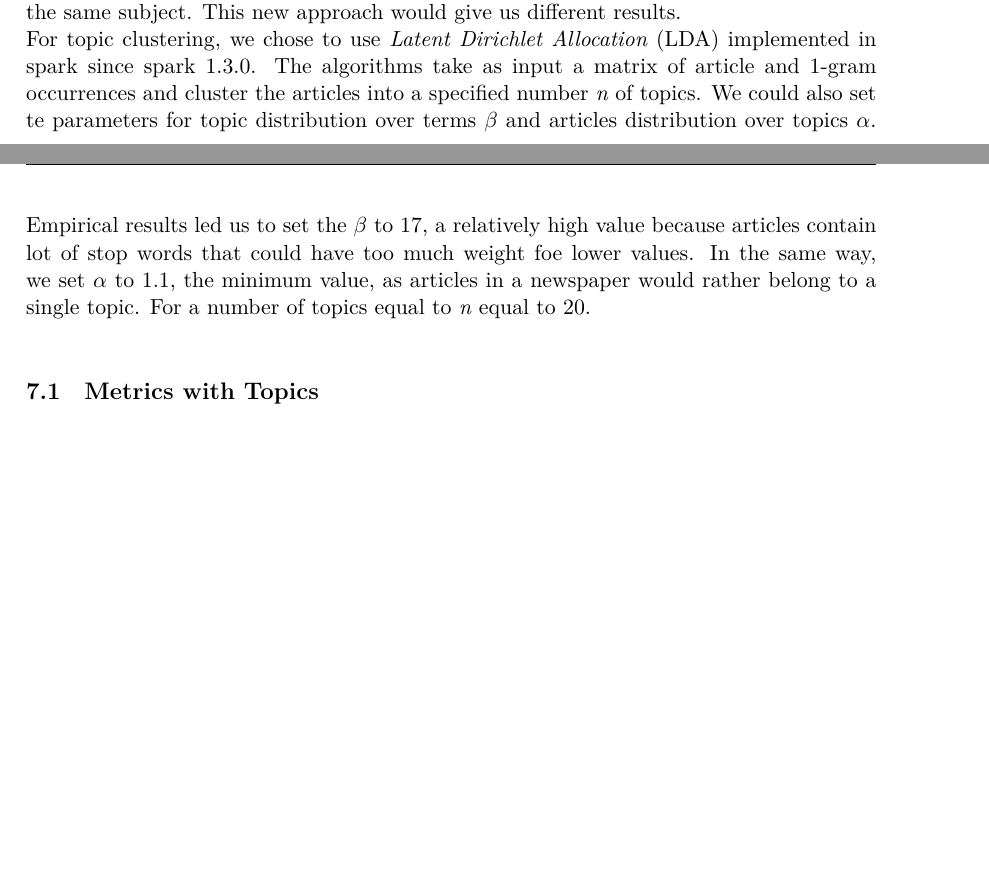
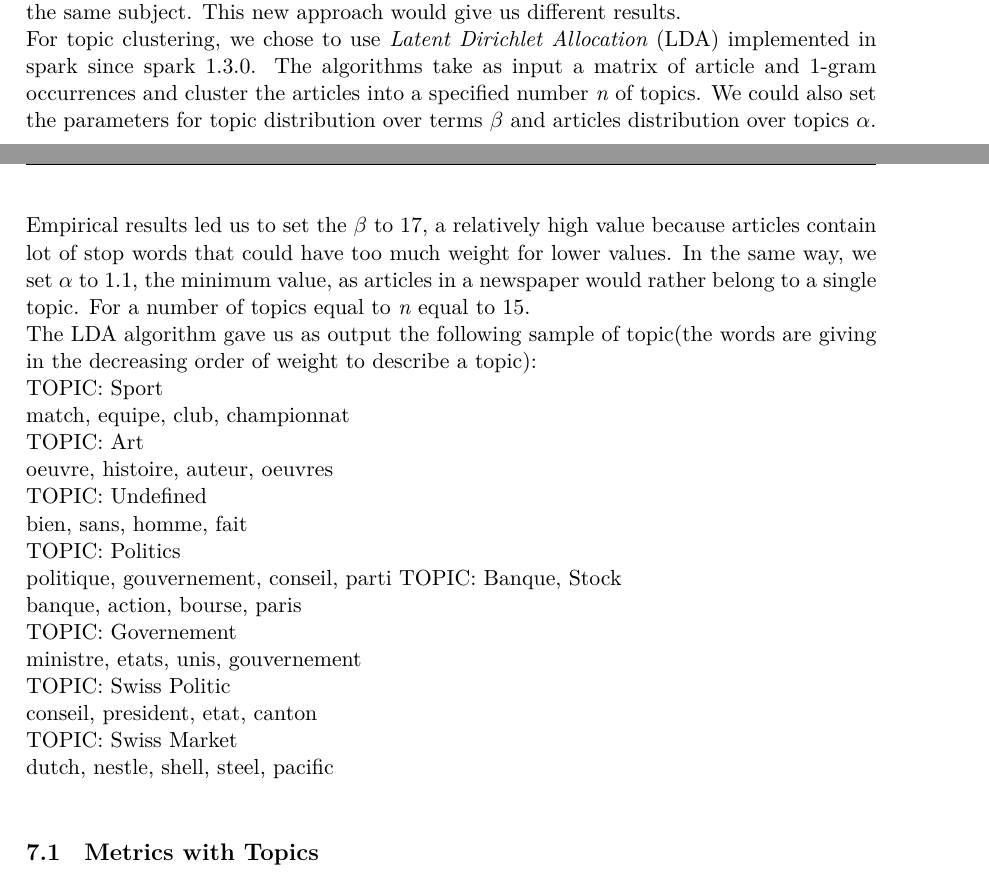
Before and after one commit to AblionGE/A-study-of-linguistic-drift-on-Le-Temps-Newspaper-Corpus, a LaTeX document (report/main.tex, which reads report/topics_introduction.tex): two parts of pages 27 and 28 of 30, joined at a grey line, cut so that both start at the same text, the shorter picture padded with empty space. Compiled offline with XeLaTeX.

Commit message:
Add topics as examples

```diff
--- a/report/topics_introduction.tex
+++ b/report/topics_introduction.tex
@@ -2,4 +2,21 @@ We wanted to see how is the evolution of the language inside a specific topic of
 Our idea was that a topic clustering would help us capture the linguistic drift more precisely when comparing two articles that talk about the same subject.
 This new approach would give us different results.\\
 For topic clustering, we chose to use \emph{Latent Dirichlet Allocation} (LDA) implemented in spark since spark 1.3.0.
-The algorithms take as input a matrix of article and 1-gram occurrences and cluster the articles into a specified number \textit{n} of topics. We could also set te parameters for topic distribution over terms $\beta$ and articles distribution over topics $\alpha$. Empirical results led us to set the $\beta$ to 17, a relatively high value because articles contain lot of stop words that could have too much weight foe lower values. In the same way, we set $\alpha$ to 1.1, the minimum value, as articles in a newspaper would rather belong to a single topic. For a number of topics equal to \textit{n} equal to 20.\\
+The algorithms take as input a matrix of article and 1-gram occurrences and cluster the articles into a specified number \textit{n} of topics. We could also set the parameters for topic distribution over terms $\beta$ and articles distribution over topics $\alpha$. Empirical results led us to set the $\beta$ to 17, a relatively high value because articles contain lot of stop words that could have too much weight for lower values. In the same way, we set $\alpha$ to 1.1, the minimum value, as articles in a newspaper would rather belong to a single topic. For a number of topics equal to \textit{n} equal to 15.\\
+The LDA algorithm gave us as output the following sample of topic(the words are giving in the decreasing order of weight to describe a topic):\\
+TOPIC: Sport\\
+match, equipe, club, championnat\\
+TOPIC: Art\\
+oeuvre, histoire, auteur, oeuvres\\
+TOPIC: Undefined\\
+bien, sans, homme, fait\\
+TOPIC: Politics\\
+politique, gouvernement, conseil, parti
+TOPIC: Banque, Stock\\
+banque, action, bourse, paris\\
+TOPIC: Governement\\
+ministre, etats, unis, gouvernement\\
+TOPIC: Swiss Politic\\
+conseil, president, etat, canton\\
+TOPIC: Swiss Market\\
+dutch, nestle, shell, steel, pacific\\
```
